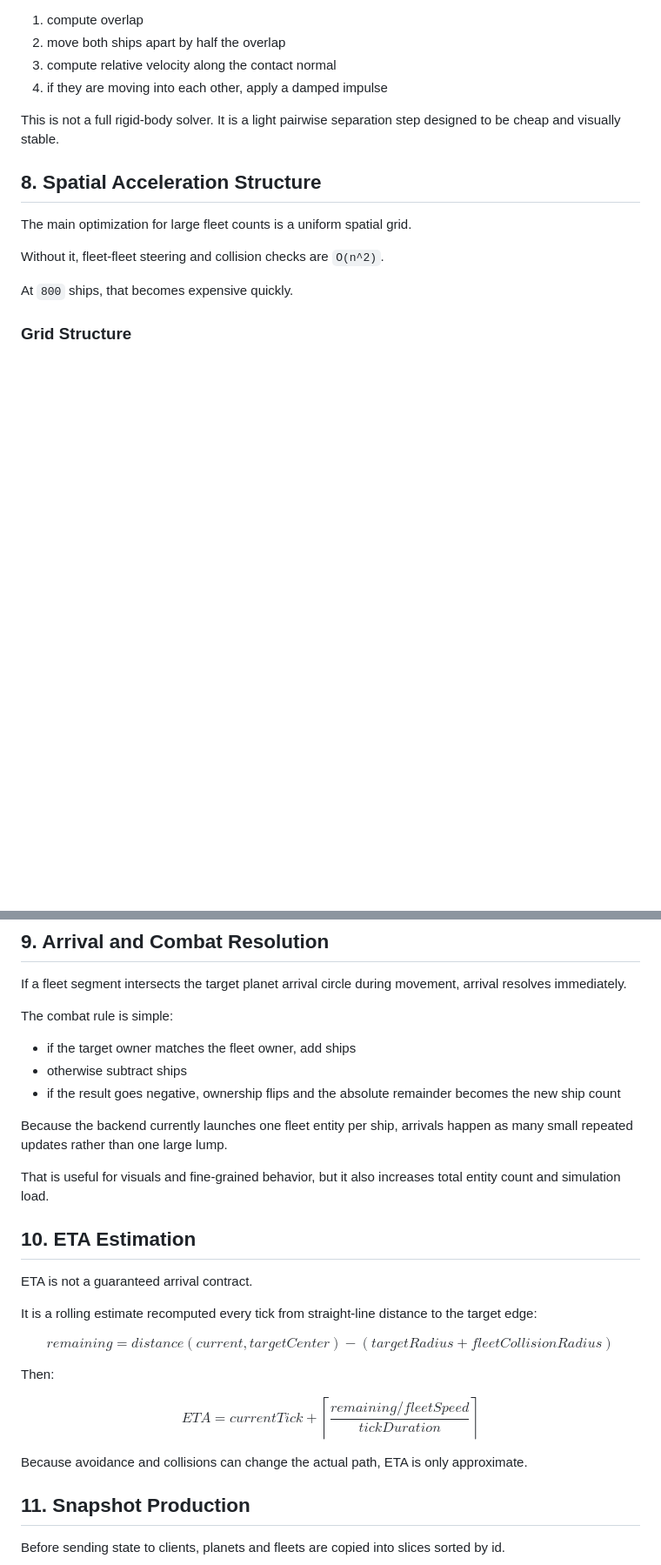
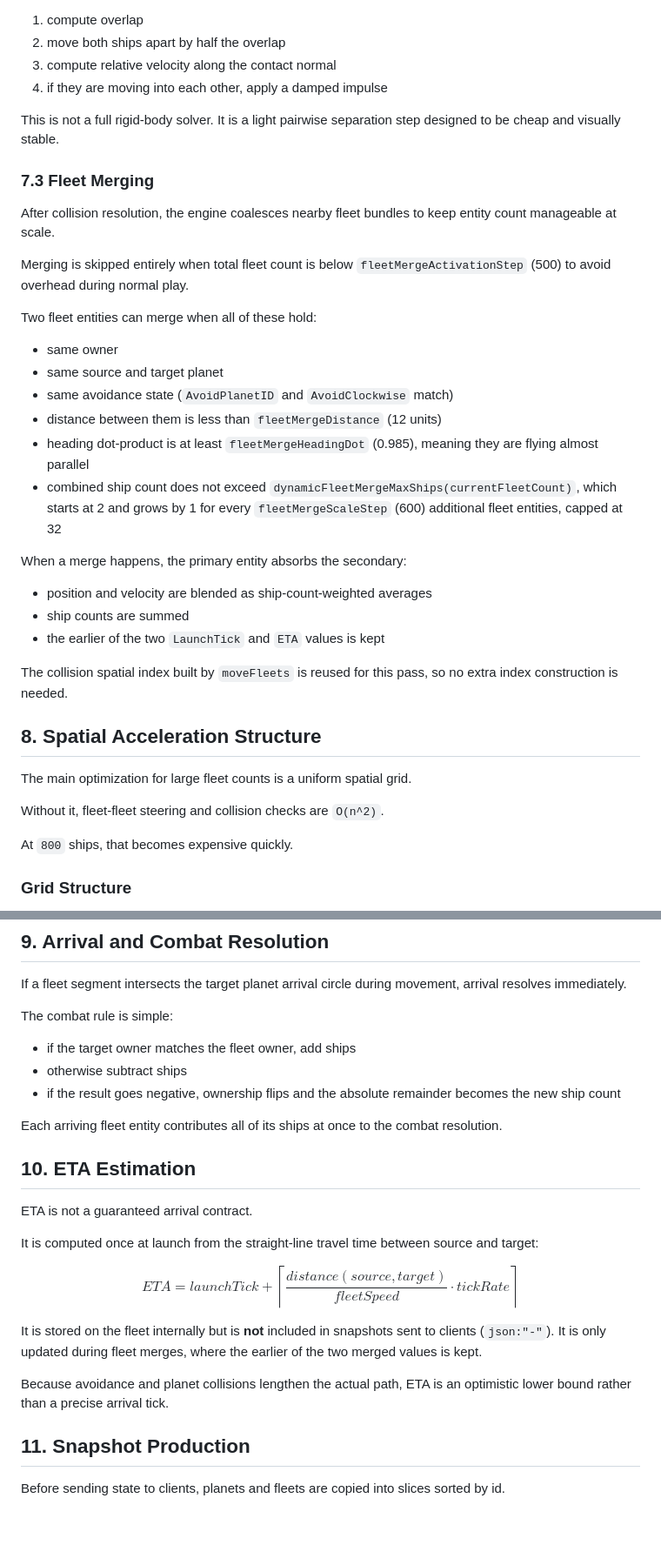
Before and after one commit to yyewolf/gcg, a Markdown page: docs/algorithms.md, 2 parts joined by grey strips. Shown at 87% size. GitHub-like rendering; blank space fills up the shorter version.

```diff
--- a/docs/algorithms.md
+++ b/docs/algorithms.md
@@ -284,6 +287,29 @@ For each nearby pair closer than `fleetSeparationDistance`:
 
 This is not a full rigid-body solver. It is a light pairwise separation step designed to be cheap and visually stable.
 
+### 7.3 Fleet Merging
+
+After collision resolution, the engine coalesces nearby fleet bundles to keep entity count manageable at scale.
+
+Merging is skipped entirely when total fleet count is below `fleetMergeActivationStep` (500) to avoid overhead during normal play.
+
+Two fleet entities can merge when all of these hold:
+
+- same owner
+- same source and target planet
+- same avoidance state (`AvoidPlanetID` and `AvoidClockwise` match)
+- distance between them is less than `fleetMergeDistance` (12 units)
+- heading dot-product is at least `fleetMergeHeadingDot` (0.985), meaning they are flying almost parallel
+- combined ship count does not exceed `dynamicFleetMergeMaxShips(currentFleetCount)`, which starts at 2 and grows by 1 for every `fleetMergeScaleStep` (600) additional fleet entities, capped at 32
+
+When a merge happens, the primary entity absorbs the secondary:
+
+- position and velocity are blended as ship-count-weighted averages
+- ship counts are summed
+- the earlier of the two `LaunchTick` and `ETA` values is kept
+
+The collision spatial index built by `moveFleets` is reused for this pass, so no extra index construction is needed.
+
 ## 8. Spatial Acceleration Structure
 
 The main optimization for large fleet counts is a uniform spatial grid.
@@ -327,27 +353,21 @@ The combat rule is simple:
 - otherwise subtract ships
 - if the result goes negative, ownership flips and the absolute remainder becomes the new ship count
 
-Because the backend currently launches one fleet entity per ship, arrivals happen as many small repeated updates rather than one large lump.
-
-That is useful for visuals and fine-grained behavior, but it also increases total entity count and simulation load.
+Each arriving fleet entity contributes all of its ships at once to the combat resolution.
 
 ## 10. ETA Estimation
 
 ETA is not a guaranteed arrival contract.
 
-It is a rolling estimate recomputed every tick from straight-line distance to the target edge:
+It is computed once at launch from the straight-line travel time between source and target:
 
 $$
-remaining = distance(current, targetCenter) - (targetRadius + fleetCollisionRadius)
+ETA = launchTick + \left\lceil \frac{distance(source, target)}{fleetSpeed} \cdot tickRate \right\rceil
 $$
 
-Then:
+It is stored on the fleet internally but is **not** included in snapshots sent to clients (`json:"-"`). It is only updated during fleet merges, where the earlier of the two merged values is kept.
 
-$$
-ETA = currentTick + \left\lceil \frac{remaining / fleetSpeed}{tickDuration} \right\rceil
-$$
-
-Because avoidance and collisions can change the actual path, ETA is only approximate.
+Because avoidance and planet collisions lengthen the actual path, ETA is an optimistic lower bound rather than a precise arrival tick.
 
 ## 11. Snapshot Production
 
```
Also changed, not shown: other parts of docs/algorithms.md (+23 -21 lines).
